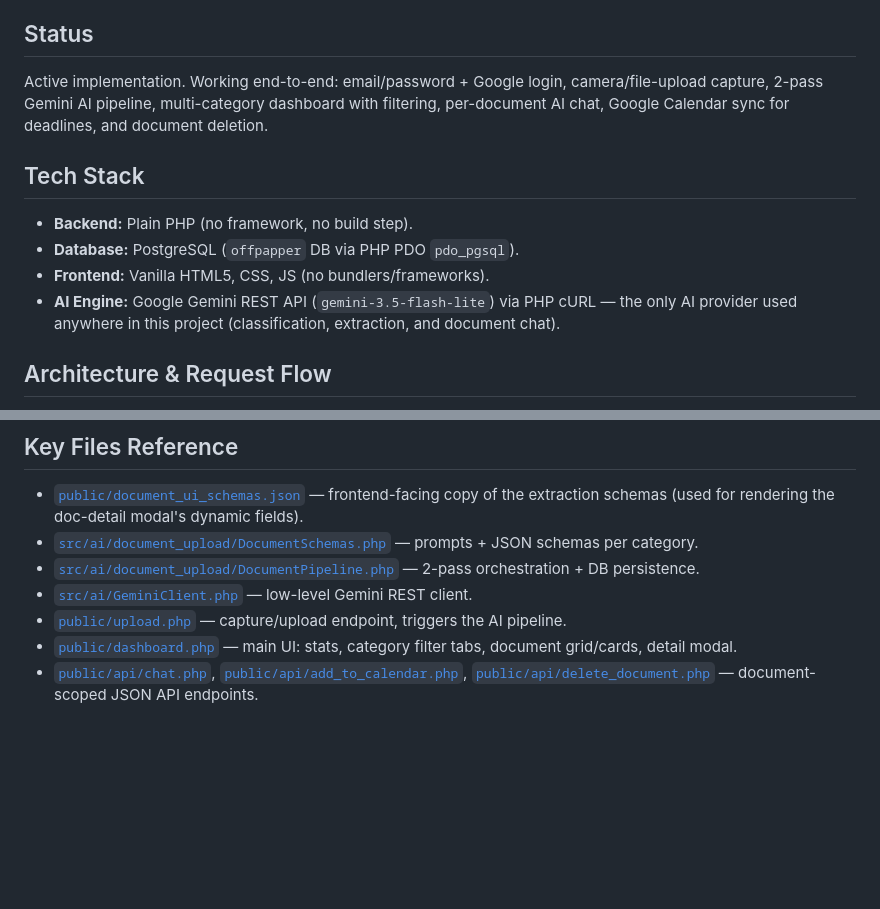
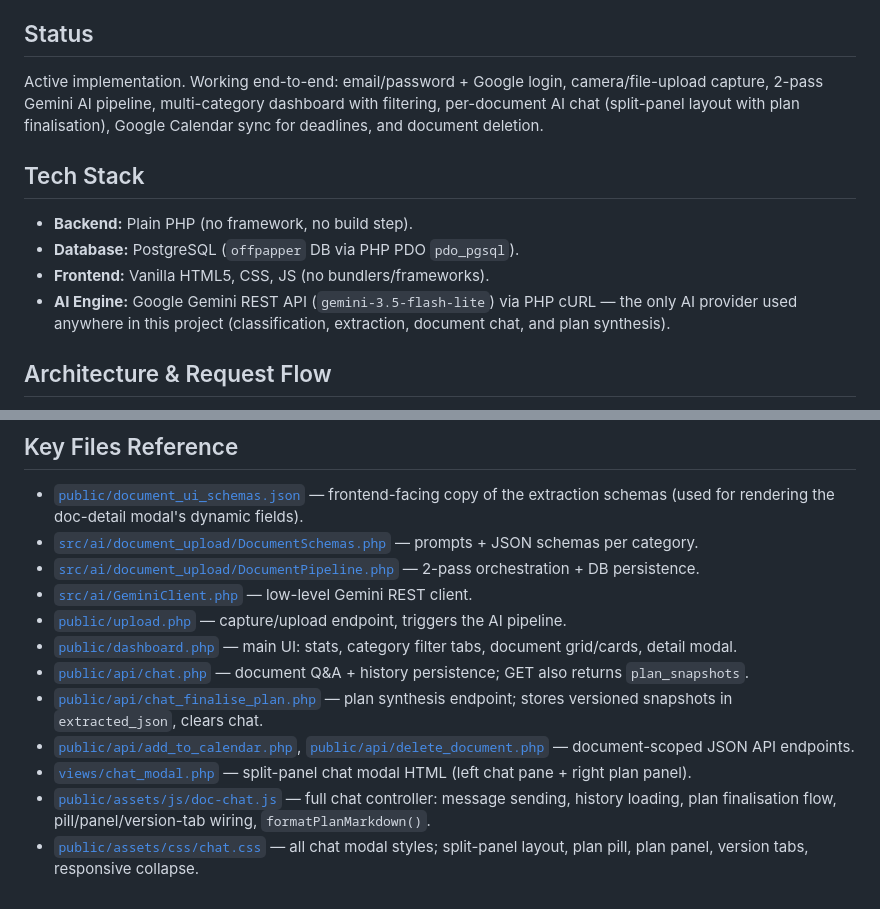
Before and after one commit to nippunrana/OffPaper, a Markdown page: ai-context.md, 2 parts joined by grey strips. Rendered like a GitHub page; blank space fills up the shorter version.

```diff
--- a/ai-context.md
+++ b/ai-context.md
@@ -4,13 +4,13 @@
 OffPaper is a web app where users photograph paper documents (bills, prescriptions, lab reports, deadlines, plans/notes), and the app automatically classifies them, generates a 10–20 word summary, and converts them into structured digital records. Users can also chat with an AI about any scanned document, and sync detected deadlines straight to Google Calendar.
 
 ## Status
-Active implementation. Working end-to-end: email/password + Google login, camera/file-upload capture, 2-pass Gemini AI pipeline, multi-category dashboard with filtering, per-document AI chat, Google Calendar sync for deadlines, and document deletion.
+Active implementation. Working end-to-end: email/password + Google login, camera/file-upload capture, 2-pass Gemini AI pipeline, multi-category dashboard with filtering, per-document AI chat (split-panel layout with plan finalisation), Google Calendar sync for deadlines, and document deletion.
 
 ## Tech Stack
 - **Backend:** Plain PHP (no framework, no build step).
 - **Database:** PostgreSQL (`offpapper` DB via PHP PDO `pdo_pgsql`).
 - **Frontend:** Vanilla HTML5, CSS, JS (no bundlers/frameworks).
-- **AI Engine:** Google Gemini REST API (`gemini-3.5-flash-lite`) via PHP cURL — the only AI provider used anywhere in this project (classification, extraction, and document chat).
+- **AI Engine:** Google Gemini REST API (`gemini-3.5-flash-lite`) via PHP cURL — the only AI provider used anywhere in this project (classification, extraction, document chat, and plan synthesis).
 
 ## Architecture & Request Flow
 - `public/` is the web docroot; `src/` and `views/` live outside it and are never web-reachable.
@@ -61,4 +83,9 @@ Implemented in `src/ai/document_upload/DocumentPipeline.php` + `DocumentSchemas.
 - [`src/ai/GeminiClient.php`](src/ai/GeminiClient.php) — low-level Gemini REST client.
 - [`public/upload.php`](public/upload.php) — capture/upload endpoint, triggers the AI pipeline.
 - [`public/dashboard.php`](public/dashboard.php) — main UI: stats, category filter tabs, document grid/cards, detail modal.
-- [`public/api/chat.php`](public/api/chat.php), [`public/api/add_to_calendar.php`](public/api/add_to_calendar.php), [`public/api/delete_document.php`](public/api/delete_document.php) — document-scoped JSON API endpoints.
+- [`public/api/chat.php`](public/api/chat.php) — document Q&A + history persistence; GET also returns `plan_snapshots`.
+- [`public/api/chat_finalise_plan.php`](public/api/chat_finalise_plan.php) — plan synthesis endpoint; stores versioned snapshots in `extracted_json`, clears chat.
+- [`public/api/add_to_calendar.php`](public/api/add_to_calendar.php), [`public/api/delete_document.php`](public/api/delete_document.php) — document-scoped JSON API endpoints.
+- [`views/chat_modal.php`](views/chat_modal.php) — split-panel chat modal HTML (left chat pane + right plan panel).
+- [`public/assets/js/doc-chat.js`](public/assets/js/doc-chat.js) — full chat controller: message sending, history loading, plan finalisation flow, pill/panel/version-tab wiring, `formatPlanMarkdown()`.
+- [`public/assets/css/chat.css`](public/assets/css/chat.css) — all chat modal styles; split-panel layout, plan pill, plan panel, version tabs, responsive collapse.
```
Also changed, not shown: other parts of ai-context.md (+26 -4 lines).
